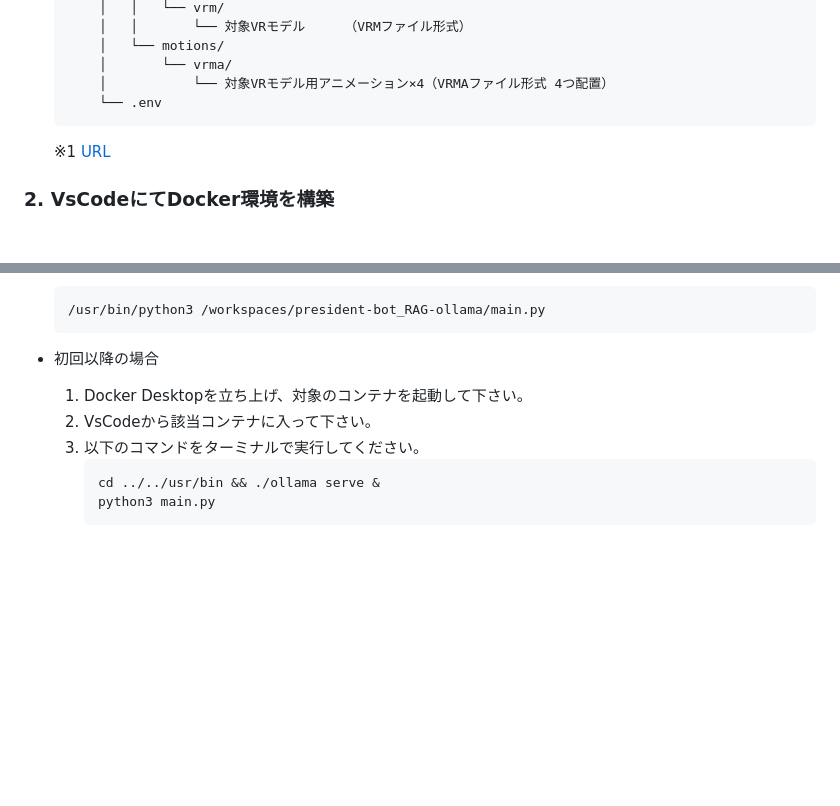
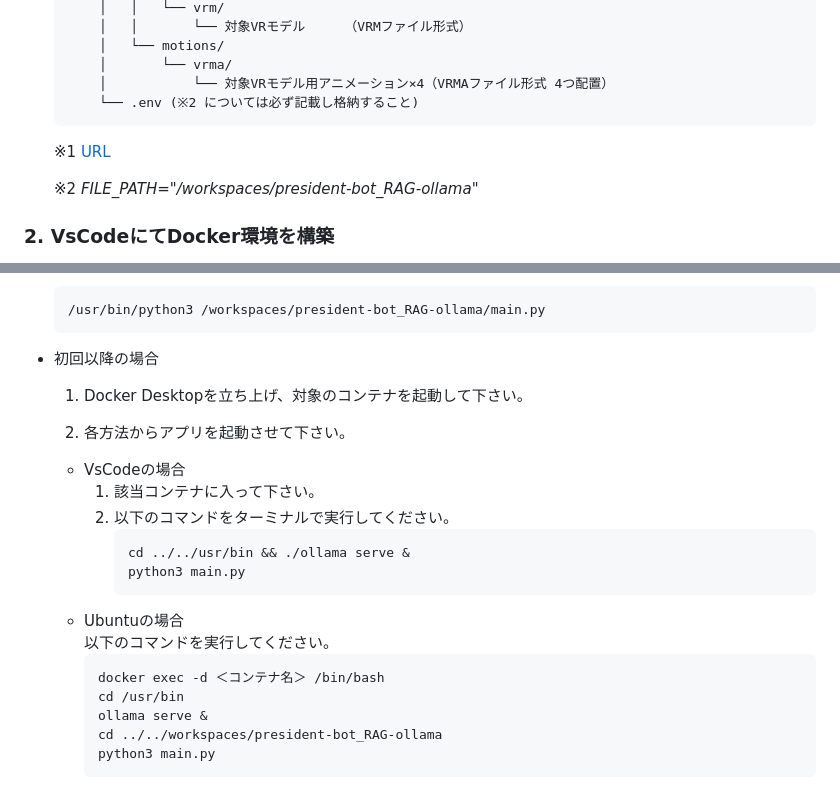
Before and after one commit to SakutoHata/president-bot_RAG-ollama, a Markdown page: README.md, 2 parts joined by grey strips. Drawn GitHub-style; blank space fills up the shorter version.

````diff
--- a/README.md
+++ b/README.md
@@ -32,9 +32,11 @@ Dockerコンテナを用いて、Ubuntu環境にて実行可能な構成とな
         │   └── motions/
         │       └── vrma/
         │           └── 対象VRモデル用アニメーション×4（VRMAファイル形式 4つ配置）
-        └── .env
+        └── .env (※2 については必ず記載し格納すること)
     ```
     ※1 [URL](https://www.promptingguide.ai/models/gemma)
+
+    ※2 *FILE_PATH="/workspaces/president-bot_RAG-ollama"*
 
 ### 2. VsCodeにてDocker環境を構築
 1. 導入済みのDocker Desktopを起動させて下さい。
@@ -66,9 +68,21 @@ ollama pull schroneko/gemma-2-2b-jpn-it
 
 - 初回以降の場合<br>
     1. Docker Desktopを立ち上げ、対象のコンテナを起動して下さい。
-    2. VsCodeから該当コンテナに入って下さい。
-    3. 以下のコマンドをターミナルで実行してください。
+
+    2. 各方法からアプリを起動させて下さい。
+    - VsCodeの場合<br>
+        1. 該当コンテナに入って下さい。
+        2. 以下のコマンドをターミナルで実行してください。
+            ```
+            cd ../../usr/bin && ./ollama serve &
+            python3 main.py
+            ```
+    - Ubuntuの場合<br>
+        以下のコマンドを実行してください。
         ```
-        cd ../../usr/bin && ./ollama serve &
+        docker exec -d ＜コンテナ名＞ /bin/bash
+        cd /usr/bin
+        ollama serve &
+        cd ../../workspaces/president-bot_RAG-ollama
         python3 main.py
         ```
````
